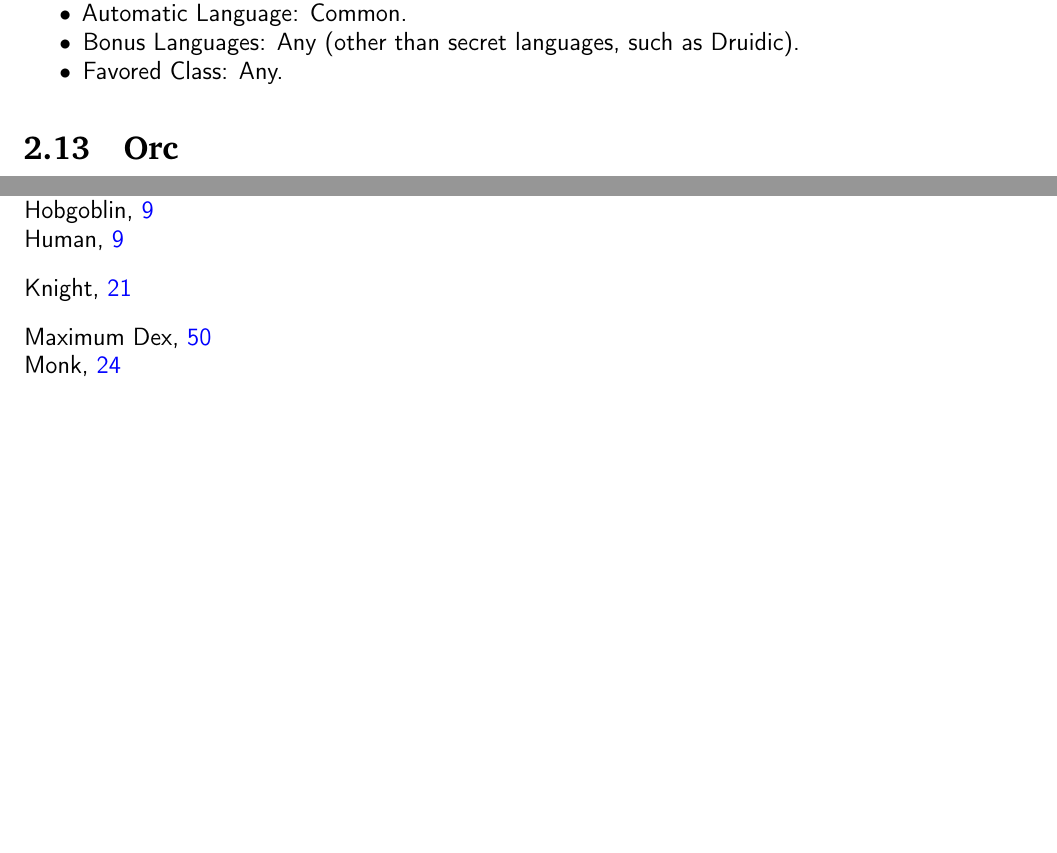
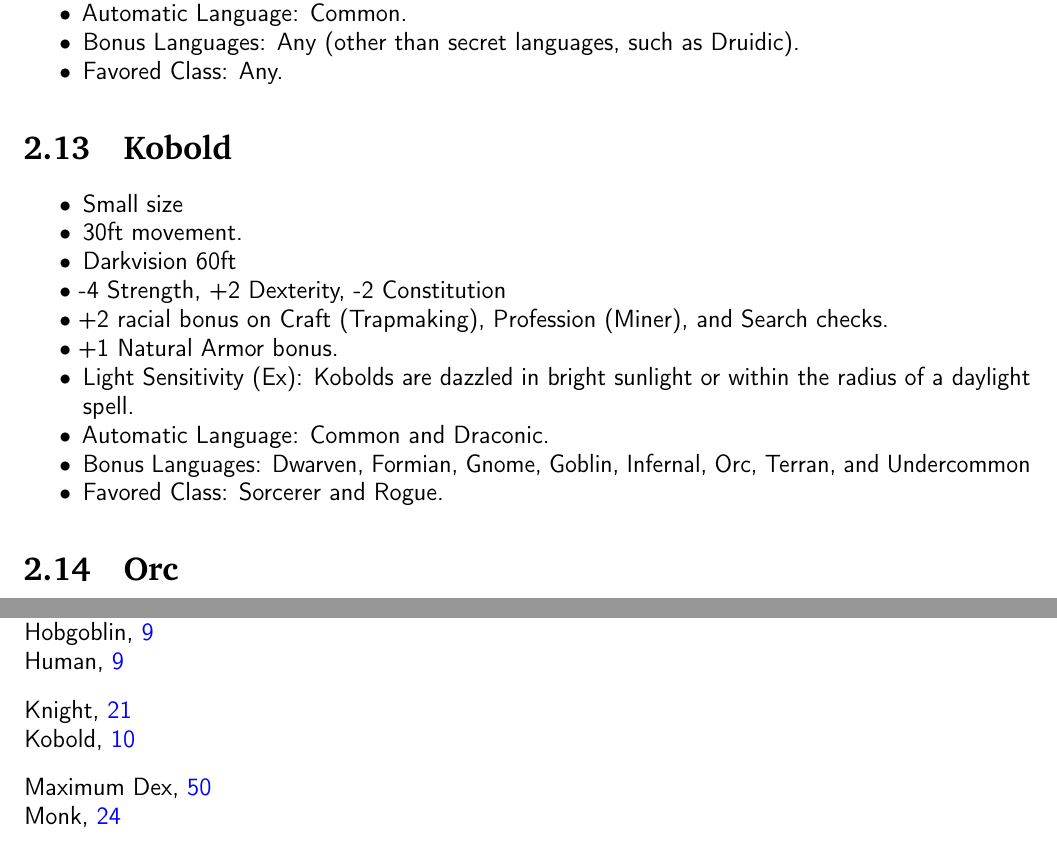
Before and after one commit to ringtailGarou/SuperTome, a LaTeX thesis (SuperTome.tex, which reads races/kobold.tex): two parts of pages 10 and 72 of 72, joined at a grey line, cut so that both start at the same text, the shorter picture padded with empty space. Compiled offline with pdfLaTeX.

Commit message:
Races Update
Added the Kobold entry.

```diff
--- /dev/null
+++ b/races/kobold.tex
@@ -0,0 +1,16 @@
+%%%%%%%%%%%%%%%%%%%%%%%%%%%%%%%%%%%%%%%%%%%%%%%%%%
+\raceentry{Kobold}
+%%%%%%%%%%%%%%%%%%%%%%%%%%%%%%%%%%%%%%%%%%%%%%%%%%
+
+\begin{itemize*}
+\item Small size
+\item 30ft movement.
+\item Darkvision 60ft
+\item -4 Strength, +2 Dexterity, -2 Constitution
+\item +2 racial bonus on Craft (Trapmaking), Profession (Miner), and Search checks.
+\item +1 Natural Armor bonus.
+\item Light Sensitivity (Ex): Kobolds are dazzled in bright sunlight or within the radius of a daylight spell.
+\item Automatic Language: Common and Draconic.
+\item Bonus Languages: Dwarven, Formian, Gnome, Goblin, Infernal, Orc, Terran, and Undercommon
+\item Favored Class: Sorcerer and Rogue.
+\end{itemize*}
```
Also changed, not shown: chapter-heads/02-races.tex (+1 -0 lines), SuperTome.pdf.
